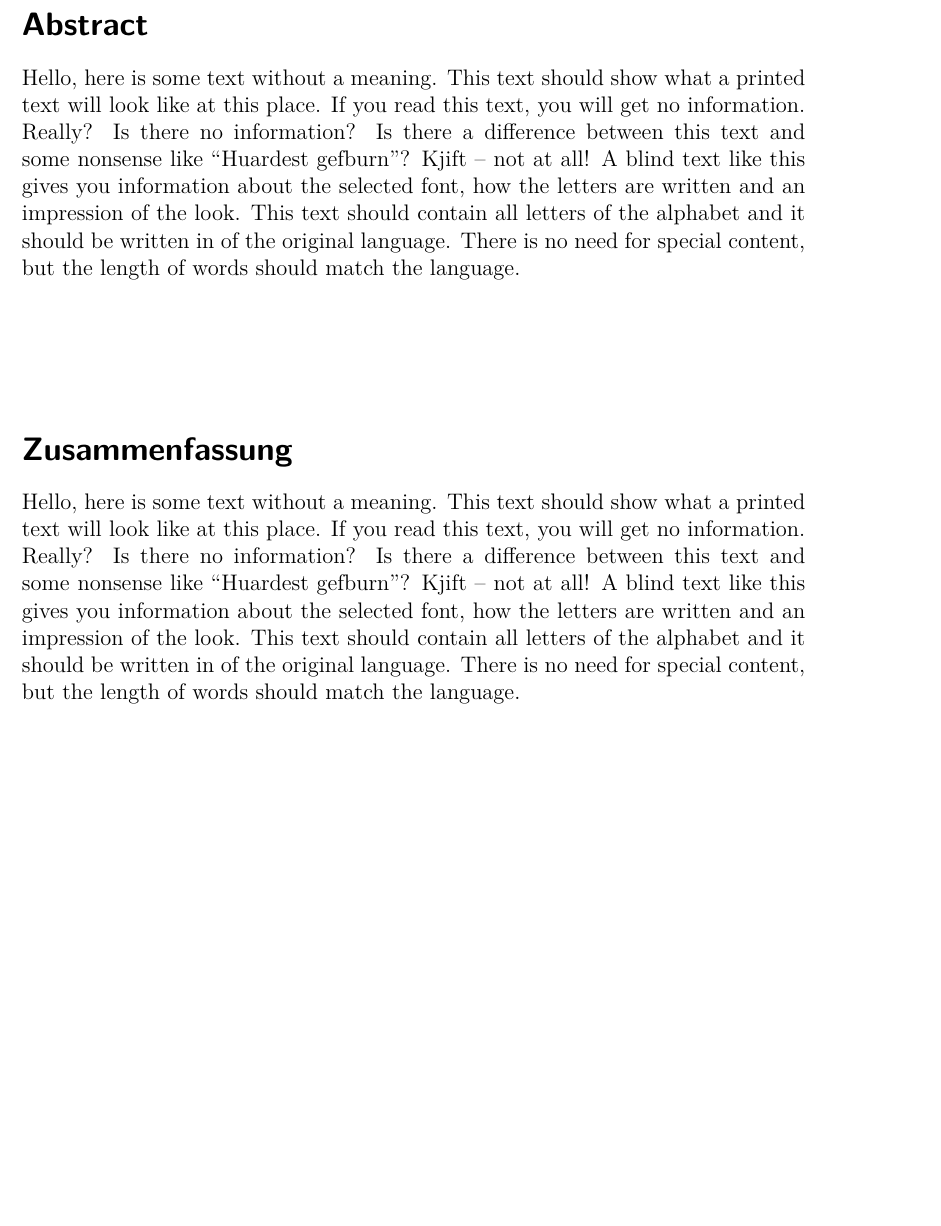
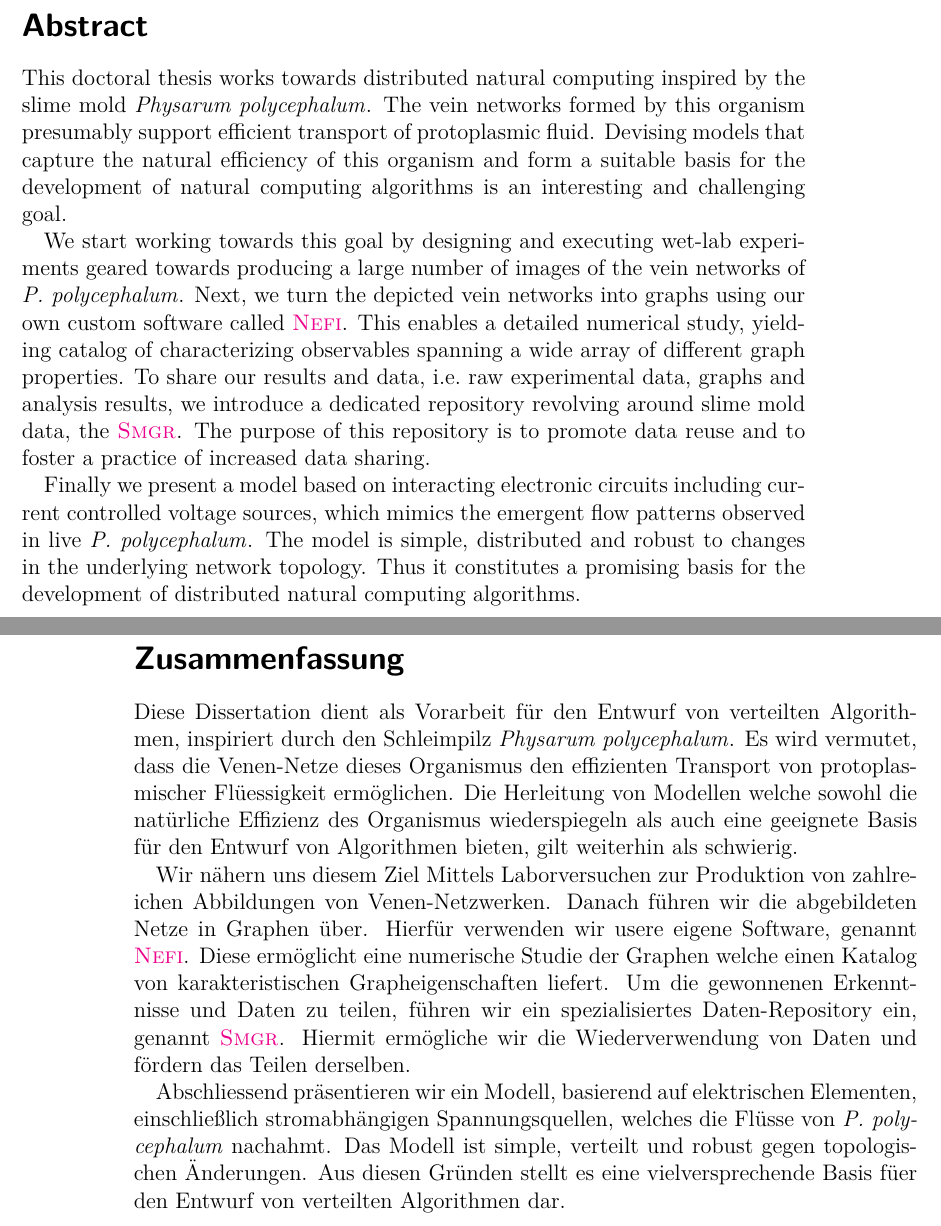
Before and after one commit to 05dirnbe/phd-thesis, a LaTeX thesis (thesis.tex, which reads tex/abstract.tex): part of page 3 of 15 before the commit and two parts of pages 3 and 4 of 17 after it, the two joined at a grey line, cut so that both start at the same text, the shorter picture padded with empty space. Compiled offline with pdfLaTeX.

Commit message:
Added english and german abstact.

```diff
--- a/tex/abstract.tex
+++ b/tex/abstract.tex
@@ -3,12 +3,21 @@
 
 \section*{Abstract}
 
-	\blindtext
+	This doctoral thesis works towards distributed natural computing inspired by the slime mold \Pp. The vein networks formed by this organism presumably support efficient transport of protoplasmic fluid. Devising models that capture the natural efficiency of this organism and form a suitable basis for the development of natural computing algorithms is an interesting and challenging goal.
+
+	We start working towards this goal by designing and executing wet-lab experiments geared towards producing a large number of images of the vein networks of \P. Next, we turn the depicted vein networks into graphs using our own custom software called \NEFI. This enables a detailed numerical study, yielding catalog of characterizing observables spanning a wide array of different graph properties. To share our results and data, \ie raw experimental data, graphs and analysis results, we introduce a dedicated repository revolving around slime mold data, the \SMGR. The purpose of this repository is to promote data reuse and to foster a practice of increased data sharing.
+
+	Finally we present a model based on interacting electronic circuits including current controlled voltage sources, which mimics the emergent flow patterns observed in live \P. The model is simple, distributed and robust to changes in the underlying network topology. Thus it constitutes a promising basis for the development of distributed natural computing algorithms.
 
 \vfill
 
 \section*{Zusammenfassung}
 
-	\blindtext
+	Diese Dissertation dient als Vorarbeit f\"ur den Entwurf von verteilten Algorithmen, inspiriert durch den Schleimpilz \Pp. Es wird vermutet, dass die Venen-Netze dieses Organismus den effizienten Transport von protoplasmischer Fl\"uessigkeit erm\"oglichen. Die Herleitung von Modellen welche sowohl die nat\"urliche Effizienz des Organismus wiederspiegeln als auch eine geeignete Basis f\"ur den Entwurf von Algorithmen bieten, gilt weiterhin als schwierig.
+
+	Wir n\"ahern uns diesem Ziel Mittels Laborversuchen zur Produktion von zahlreichen Abbildungen von Venen-Netzwerken. Danach f\"uhren wir die abgebildeten Netze in Graphen \"uber. Hierf\"ur verwenden wir usere eigene Software, genannt \NEFI. Diese erm\"oglicht eine numerische Studie der Graphen welche einen Katalog von karakteristischen Grapheigenschaften liefert. Um die gewonnenen Erkenntnisse und Daten zu teilen, f\"uhren wir ein spezialisiertes Daten-Repository ein, genannt \SMGR. Hiermit erm\"ogliche wir die Wiederverwendung von Daten und f\"ordern das Teilen derselben.
+
+	Abschliessend pr\"asentieren wir ein Modell, basierend auf elektrischen Elementen, einschlie{\ss}lich stromabh\"angigen Spannungsquellen, welches die Fl\"usse von \P nachahmt. Das Modell ist simple, verteilt und robust gegen topologischen \"Anderungen. Aus diesen Gr\"unden stellt es eine vielversprechende Basis f\"uer den Entwurf von verteilten Algorithmen dar.
+
 
 \vfill
```
Also changed, not shown: tex/chapters/discussion.tex (+1 -1 lines).
